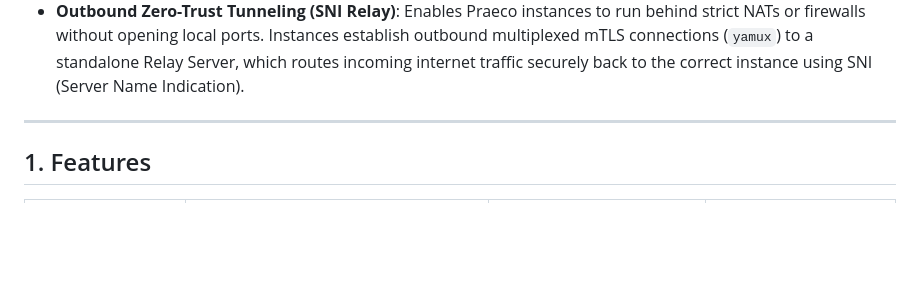
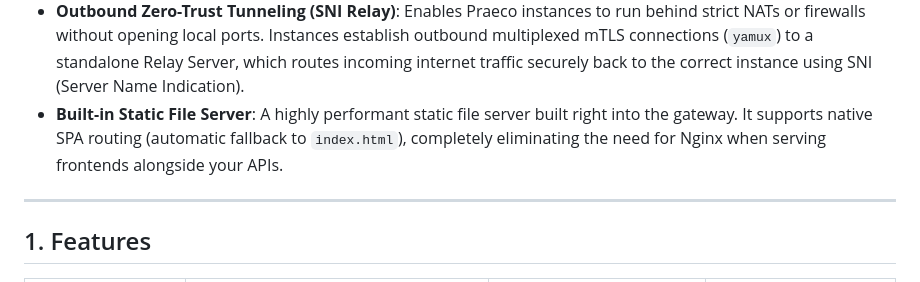
Before and after one commit to AlfredWeirich/praeco-rs, a Markdown page: Readme.md, the part around the change. GitHub-like rendering; blank space fills up the shorter version.

Commit message:
update static file server

```diff
--- a/Readme.md
+++ b/Readme.md
@@ -21,6 +21,7 @@ Designed for zero-trust enterprise environments, it provides deep mTLS integrati
 * **Dynamic Key Discovery (JWKS)**: The IdP exposes a standard `/.well-known/jwks.json` endpoint to serve its public keys dynamically. This enables downstream Resource Servers to fetch and verify JWT signatures automatically, supporting seamless, zero-downtime key rotation.
 * **Advanced Role Mapping (RBAC)**: Extracted custom Object Identifiers (OIDs) from mTLS client certificates are mapped to internal roles (`UserRole`), extending the strict access control directly into the JWTs issued by the IdP.
 * **Outbound Zero-Trust Tunneling (SNI Relay)**: Enables Praeco instances to run behind strict NATs or firewalls without opening local ports. Instances establish outbound multiplexed mTLS connections (`yamux`) to a standalone Relay Server, which routes incoming internet traffic securely back to the correct instance using SNI (Server Name Indication).
+* **Built-in Static File Server**: A highly performant static file server built right into the gateway. It supports native SPA routing (automatic fallback to `index.html`), completely eliminating the need for Nginx when serving frontends alongside your APIs.
 
 ---
 
```
